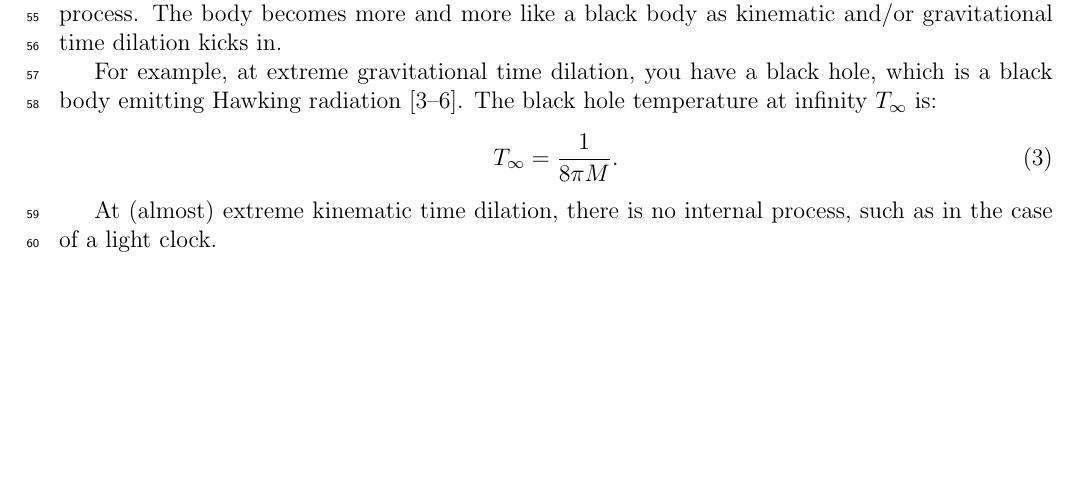
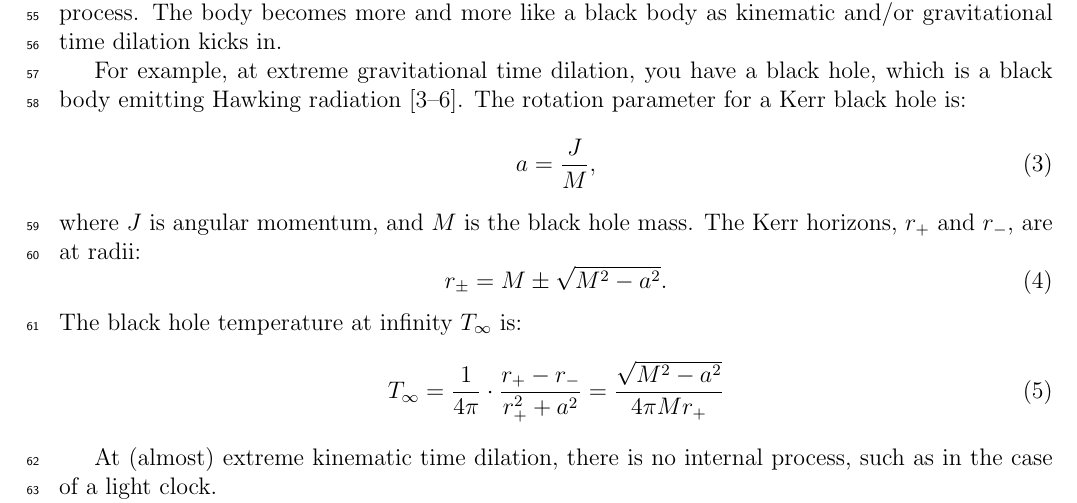
Before and after one commit to sjhalayka/papers, a LaTeX paper (spectrum_paper/main.tex): part of page 3 of 4, cut so that both start at the same text, the shorter picture padded with empty space. Compiled offline with pdfLaTeX.

Commit message:
Add files via upload

```diff
--- a/spectrum_paper/main.tex
+++ b/spectrum_paper/main.tex
@@ -125,9 +125,18 @@ The Sun's gravitation bending the path of starlight.
 What we observe (or at least what we calculate out on paper) at levels of extreme time dilation is that a body becomes extremely external (exogenous, global), without internal (endogenous, local) process. The body becomes more and more like a black body as kinematic and/or gravitational time dilation kicks in.
 
 For example, at extreme gravitational time dilation, you have a black hole, which is a black body emitting Hawking radiation \cite{schutz, hooft, jacobson, verlinde}.
+The rotation parameter for a Kerr black hole is:
+\begin{equation}
+a = \frac{J}{M},
+\end{equation}
+where $J$ is angular momentum, and $M$ is the black hole mass.
+The Kerr horizons, $r_+$ and $r_-$, are at radii:
+\begin{equation}
+r_{\pm} = M \pm \sqrt{M^2 - a^2}.
+\end{equation}
 The black hole temperature at infinity $T_\infty$ is:
 \begin{equation}
-T_\infty = \frac{1}{8 \pi M}.
+T_\infty = \frac{1}{4 \pi} \cdot \frac{    r_{+} - r_-  }{   r_+^2 + a^2    } = \frac{\sqrt{M^2 - a^2}}{4 \pi M r_+}
 \end{equation}
 
 At (almost) extreme kinematic time dilation, there is no internal process, such as in the case of a light clock.
```
Also changed, not shown: spectrum_paper/main.pdf, spectrum_paper/main.tex (2 more changed lines).
